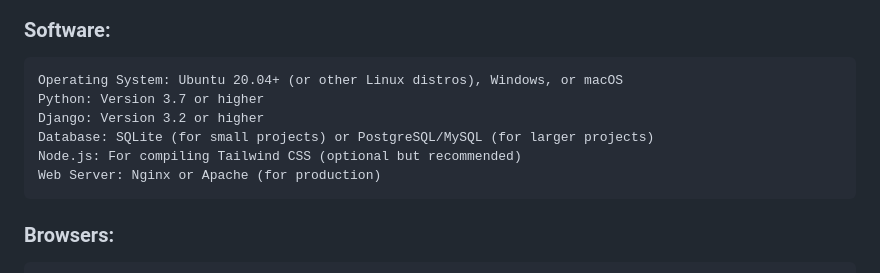
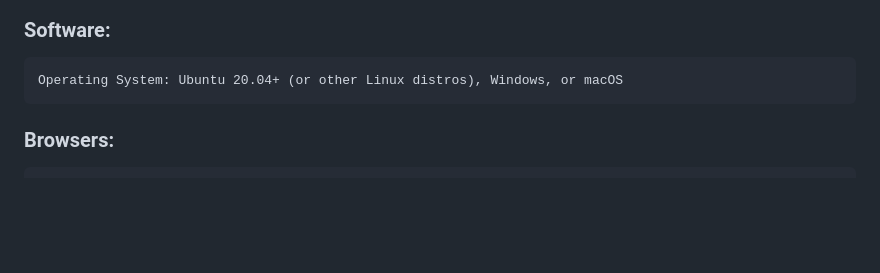
Before and after one commit to Xirnus/Prelim-vigenere-cipher, a Markdown page: README.md, the part around the change. Rendered like a GitHub page; blank space fills up the shorter version.

```diff
--- a/README.md
+++ b/README.md
@@ -19,11 +19,6 @@
 ### Software:
 
     Operating System: Ubuntu 20.04+ (or other Linux distros), Windows, or macOS
-    Python: Version 3.7 or higher
-    Django: Version 3.2 or higher
-    Database: SQLite (for small projects) or PostgreSQL/MySQL (for larger projects)
-    Node.js: For compiling Tailwind CSS (optional but recommended)
-    Web Server: Nginx or Apache (for production)
 
 ### Browsers:
 
```
